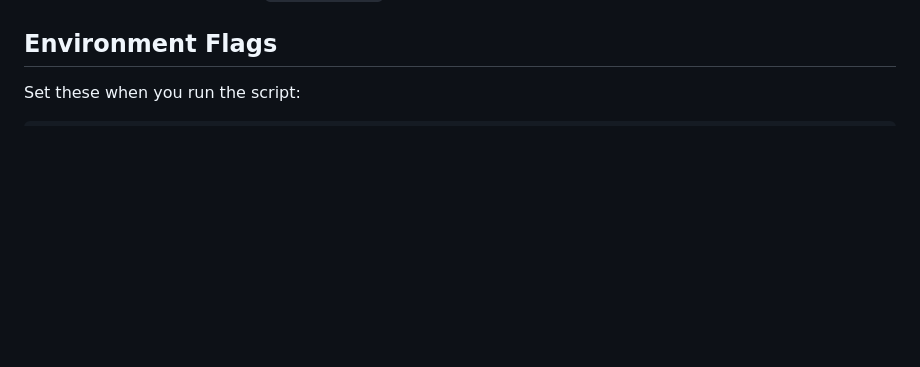
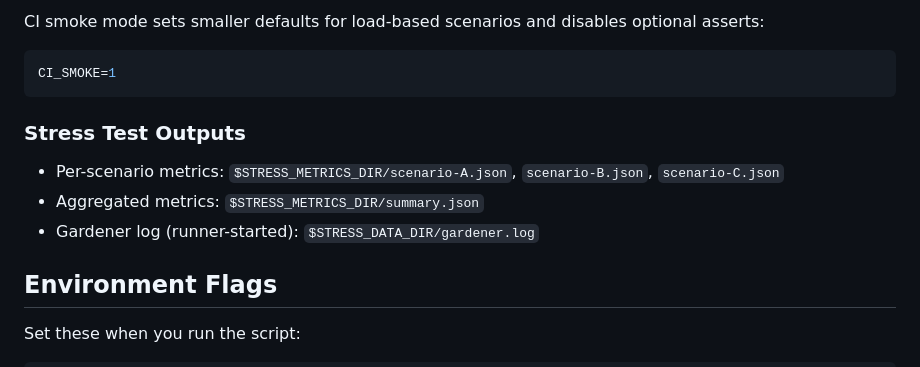
Before and after one commit to noahkiss/athena, a Markdown page: TESTS.md, the part around one of its changes. Rendered like a GitHub page; blank space fills up the shorter version.

Commit message:
docs: document stress test suite

````diff
--- a/TESTS.md
+++ b/TESTS.md
@@ -50,3 +132,14 @@ Defaults:
+CI smoke mode sets smaller defaults for load-based scenarios and disables optional asserts:
+
+```bash
+CI_SMOKE=1
+```
+
+### Stress Test Outputs
+
+- Per-scenario metrics: `$STRESS_METRICS_DIR/scenario-A.json`, `scenario-B.json`, `scenario-C.json`
+- Aggregated metrics: `$STRESS_METRICS_DIR/summary.json`
+- Gardener log (runner-started): `$STRESS_DATA_DIR/gardener.log`
 
 ## Environment Flags
 
````
Also changed, not shown: other parts of TESTS.md (+82 -0 lines), .beans/pkms-3ocj--document-stress-test-suite.md (added, +16 -0 lines).
